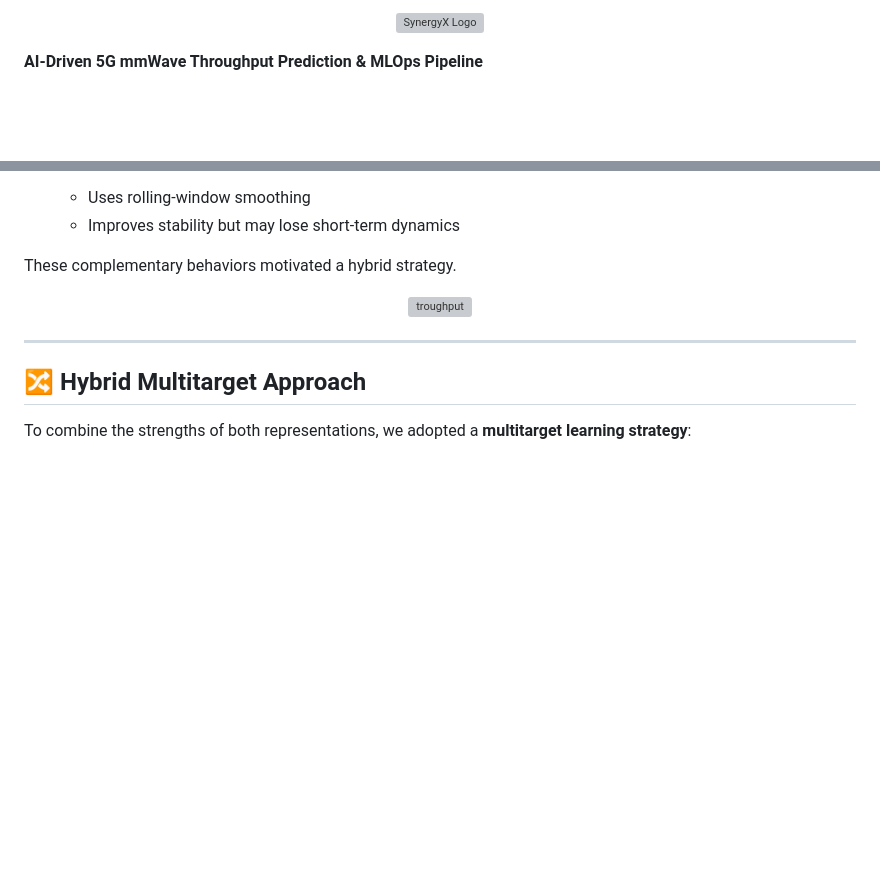
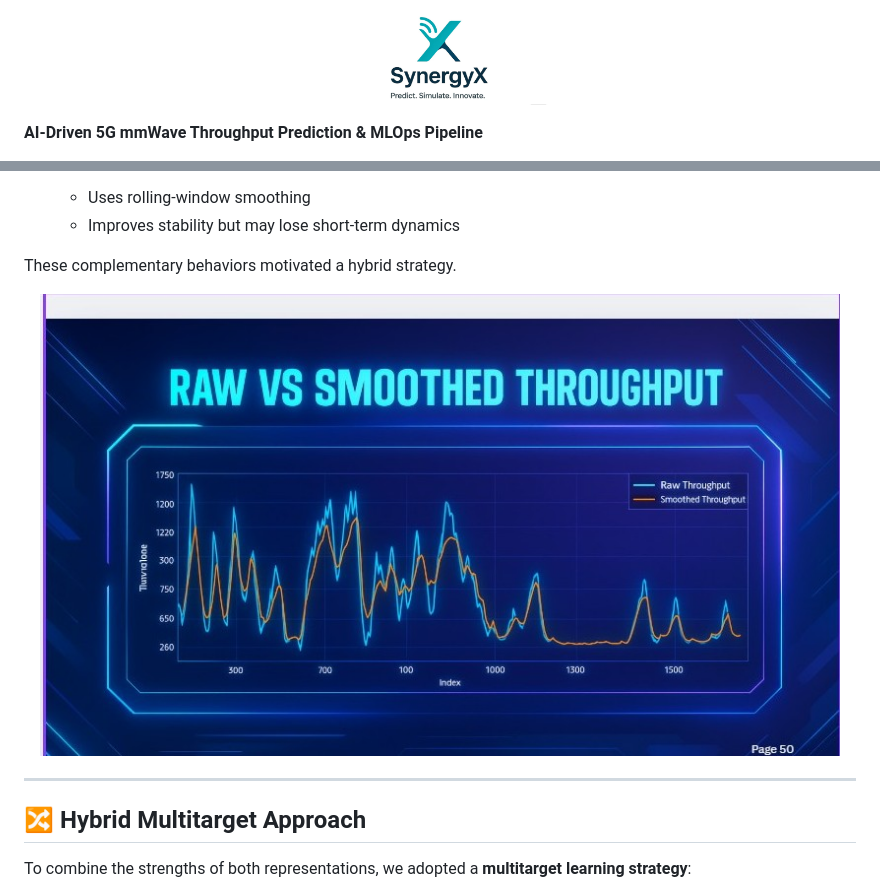
Before and after one commit to philips456/throughput_platform, a Markdown page: README.md, 2 parts joined by grey strips. Drawn GitHub-style; blank space fills up the shorter version; grey boxes are pictures that could not be loaded.

Commit message:
Fix image filename typos in README.md

```diff
--- a/README.md
+++ b/README.md
@@ -1,5 +1,5 @@
 <p align="center">
-  <img src="images/synergyx_logo.jpg" alt="SynergyX Logo" width="220"/>
+  <img src="images/Synergixlogo.jpg" alt="SynergyX Logo" width="220"/>
 </p>
 
 **AI-Driven 5G mmWave Throughput Prediction & MLOps Pipeline**
@@ -121,7 +121,7 @@ Several preprocessing steps were applied to ensure robust modeling:
 These complementary behaviors motivated a hybrid strategy.
 
 <p align="center">
-  <img src="images/troughput.jpg" alt="troughput" width="800"/>
+  <img src="images/throughput.jpg" alt="troughput" width="800"/>
 </p>
 
 ---
```
